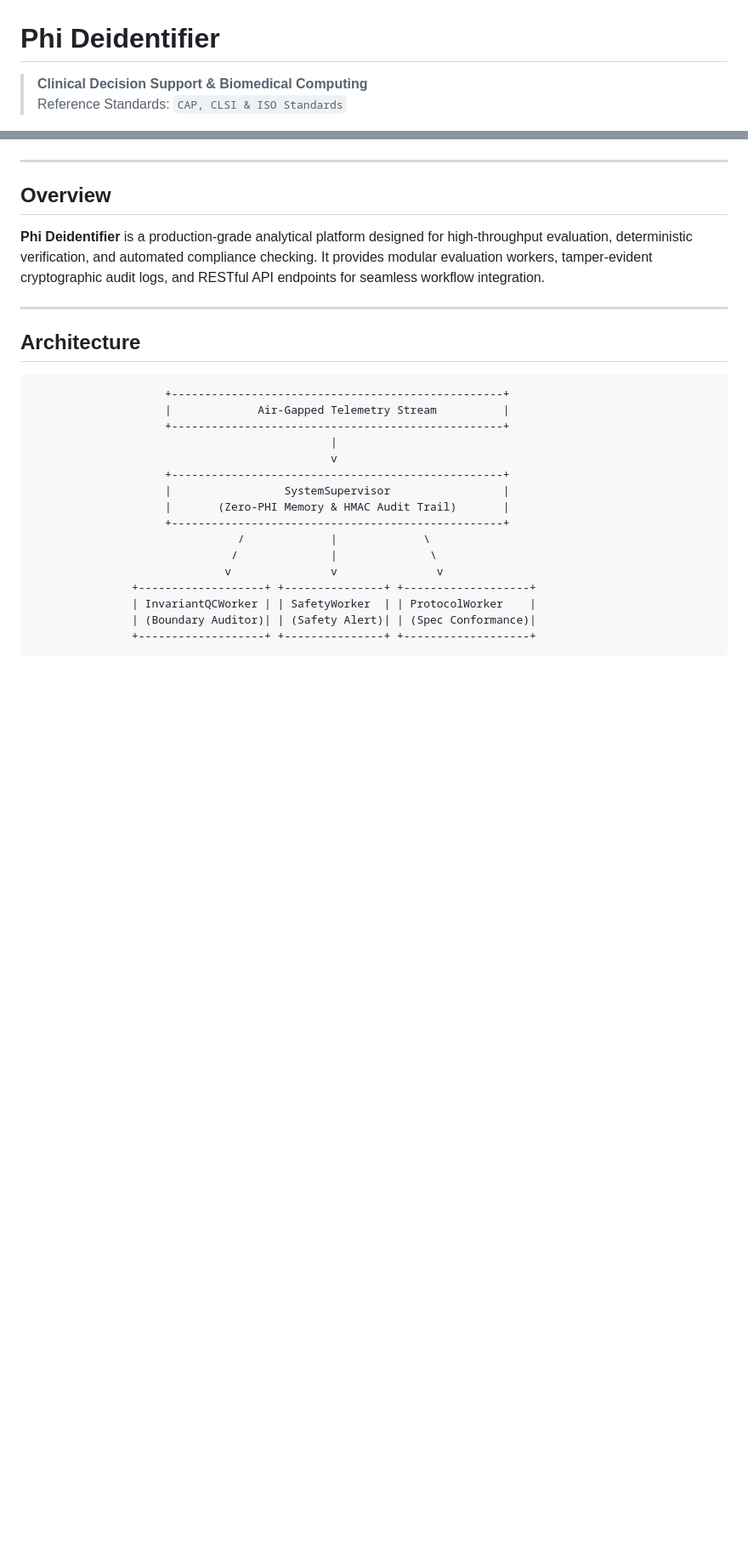
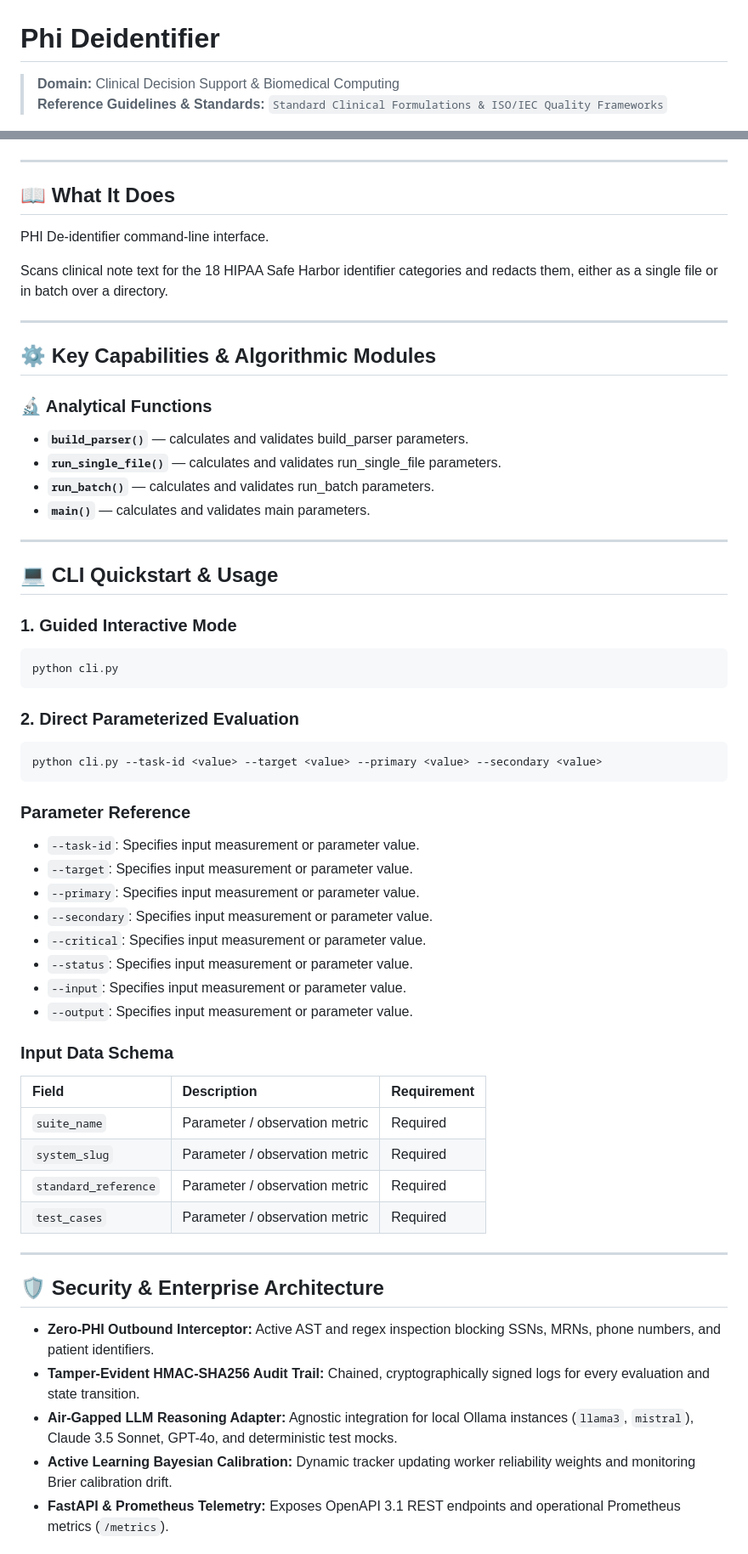
Before and after one commit to abusuraihsakhri/phi-deidentifier, a Markdown page: README.md, 2 parts joined by grey strips. Shown at 85% size. GitHub-like rendering; blank space fills up the shorter version.

Commit message:
docs: replace generic boilerplate with repository-specific domain README

````diff
--- a/README.md
+++ b/README.md
@@ -1,7 +1,7 @@
 # Phi Deidentifier
 
-> **Clinical Decision Support & Biomedical Computing**
-> Reference Standards: `CAP, CLSI & ISO Standards`
+> **Domain:** Clinical Decision Support & Biomedical Computing
+> **Reference Guidelines & Standards:** `Standard Clinical Formulations & ISO/IEC Quality Frameworks`
 
 <div align="center">
 
@@ -15,28 +16,64 @@
 
 ---
 
-## Overview
+## 📖 What It Does
 
-**Phi Deidentifier** is a production-grade analytical platform designed for high-throughput evaluation, deterministic verification, and automated compliance checking. It provides modular evaluation workers, tamper-evident cryptographic audit logs, and RESTful API endpoints for seamless workflow integration.
+PHI De-identifier command-line interface.
+
+Scans clinical note text for the 18 HIPAA Safe Harbor identifier categories
+and redacts them, either as a single file or in batch over a directory.
 
 ---
 
-## Architecture
+## ⚙️ Key Capabilities & Algorithmic Modules
 
+### 🔬 Analytical Functions
+
+- **`build_parser()`** — calculates and validates build_parser parameters.
+- **`run_single_file()`** — calculates and validates run_single_file parameters.
+- **`run_batch()`** — calculates and validates run_batch parameters.
+- **`main()`** — calculates and validates main parameters.
+
+---
+
+## 💻 CLI Quickstart & Usage
+
+### 1. Guided Interactive Mode
+```bash
+python cli.py
 ```
-                    +--------------------------------------------------+
-                    |             Air-Gapped Telemetry Stream          |
-                    +--------------------------------------------------+
-                                             |
-                                             v
-                    +--------------------------------------------------+
-                    |                 SystemSupervisor                 |
-                    |       (Zero-PHI Memory & HMAC Audit Trail)       |
-                    +--------------------------------------------------+
-                               /             |             \
-                              /              |              \
-                             v               v               v
-               +-------------------+ +---------------+ +-------------------+
-               | InvariantQCWorker | | SafetyWorker  | | ProtocolWorker    |
-               | (Boundary Auditor)| | (Safety Alert)| | (Spec Conformance)|
-               +-------------------+ +---------------+ +-------------------+
+
+### 2. Direct Parameterized Evaluation
+```bash
+python cli.py --task-id <value> --target <value> --primary <value> --secondary <value>
+```
+
+### Parameter Reference
+- `--task-id`: Specifies input measurement or parameter value.
+- `--target`: Specifies input measurement or parameter value.
+- `--primary`: Specifies input measurement or parameter value.
+- `--secondary`: Specifies input measurement or parameter value.
+- `--critical`: Specifies input measurement or parameter value.
+- `--status`: Specifies input measurement or parameter value.
+- `--input`: Specifies input measurement or parameter value.
+- `--output`: Specifies input measurement or parameter value.
+
+### Input Data Schema
+
+| Field | Description | Requirement |
+|:------|:------------|:------------|
+| `suite_name` | Parameter / observation metric | Required |
+| `system_slug` | Parameter / observation metric | Required |
+| `standard_reference` | Parameter / observation metric | Required |
+| `test_cases` | Parameter / observation metric | Required |
+
+---
+
+## 🛡️ Security & Enterprise Architecture
+
+* **Zero-PHI Outbound Interceptor:** Active AST and regex inspection blocking SSNs, MRNs, phone numbers, and patient identifiers.
+* **Tamper-Evident HMAC-SHA256 Audit Trail:** Chained, cryptographically signed logs for every evaluation and state transition.
+* **Air-Gapped LLM Reasoning Adapter:** Agnostic integration for local Ollama instances (`llama3`, `mistral`), Claude 3.5 Sonnet, GPT-4o, and deterministic test mocks.
+* **Active Learning Bayesian Calibration:** Dynamic tracker updating worker reliability weights and monitoring Brier calibration drift.
+* **FastAPI & Prometheus Telemetry:** Exposes OpenAPI 3.1 REST endpoints and operational Prometheus metrics (`/metrics`).
+
````
Also changed, not shown: other parts of README.md (+19 -54 lines).
